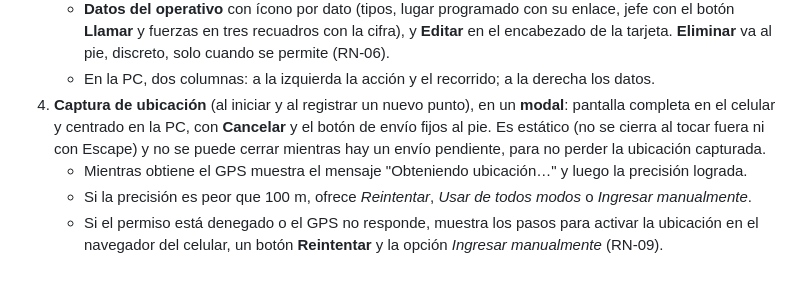
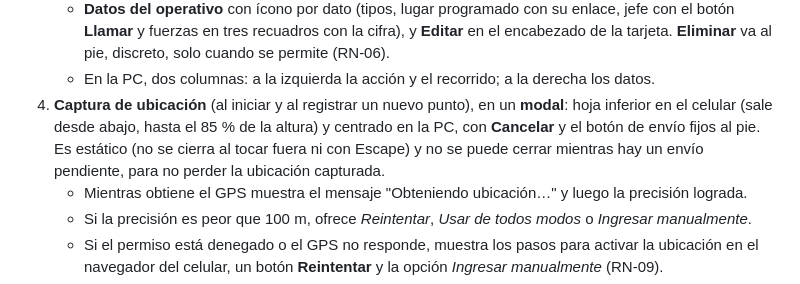
Before and after one commit to EduCamacho/control_operativos, a Markdown page: docs/04-pantallas-y-diseno.md, the part around the change. Drawn GitHub-style.

Commit message:
docs/04: modal de captura como hoja inferior
Co-Authored-By: Claude Opus 5.5 <noreply@anthropic.com>

```diff
--- a/docs/04-pantallas-y-diseno.md
+++ b/docs/04-pantallas-y-diseno.md
@@ -48,7 +48,7 @@ El mapa interactivo solo existe en las pantallas del SUPERVISOR (RN-21). En las
    - **Recorrido** como línea de tiempo vertical, el punto más reciente arriba y resaltado, el primero marcado como "Inicio". Muestra los 5 más recientes y el botón **Ver los N puntos anteriores** despliega el resto. En el celular es la **última tarjeta** (después de los datos del operativo), porque puede crecer mucho.
    - **Datos del operativo** con ícono por dato (tipos, lugar programado con su enlace, jefe con el botón **Llamar** y fuerzas en tres recuadros con la cifra), y **Editar** en el encabezado de la tarjeta. **Eliminar** va al pie, discreto, solo cuando se permite (RN-06).
    - En la PC, dos columnas: a la izquierda la acción y el recorrido; a la derecha los datos.
-4. **Captura de ubicación** (al iniciar y al registrar un nuevo punto), en un **modal**: pantalla completa en el celular y centrado en la PC, con **Cancelar** y el botón de envío fijos al pie. Es estático (no se cierra al tocar fuera ni con Escape) y no se puede cerrar mientras hay un envío pendiente, para no perder la ubicación capturada.
+4. **Captura de ubicación** (al iniciar y al registrar un nuevo punto), en un **modal**: hoja inferior en el celular (sale desde abajo, hasta el 85 % de la altura) y centrado en la PC, con **Cancelar** y el botón de envío fijos al pie. Es estático (no se cierra al tocar fuera ni con Escape) y no se puede cerrar mientras hay un envío pendiente, para no perder la ubicación capturada.
    - Mientras obtiene el GPS muestra el mensaje "Obteniendo ubicación…" y luego la precisión lograda.
    - Si la precisión es peor que 100 m, ofrece *Reintentar*, *Usar de todos modos* o *Ingresar manualmente*.
    - Si el permiso está denegado o el GPS no responde, muestra los pasos para activar la ubicación en el navegador del celular, un botón **Reintentar** y la opción *Ingresar manualmente* (RN-09).
```
